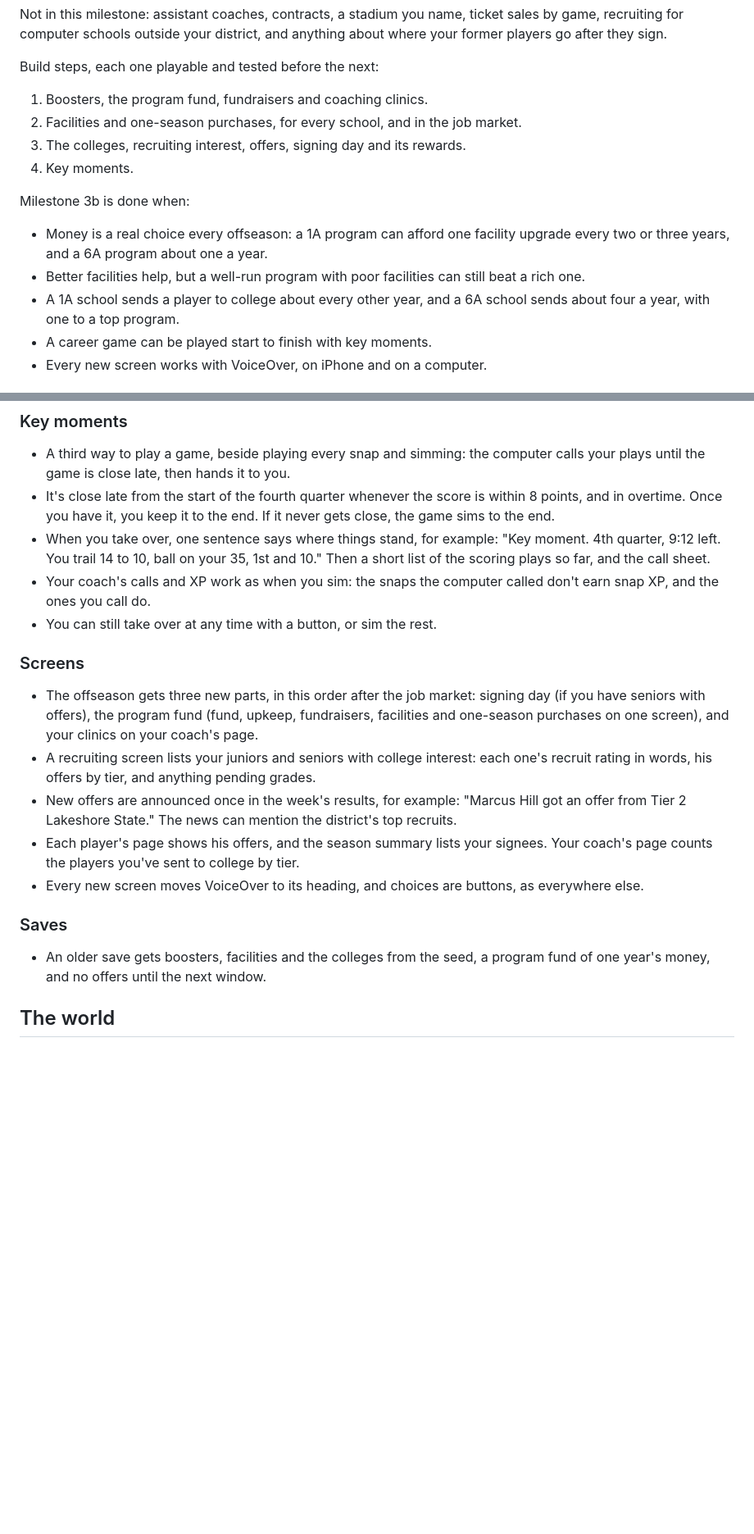
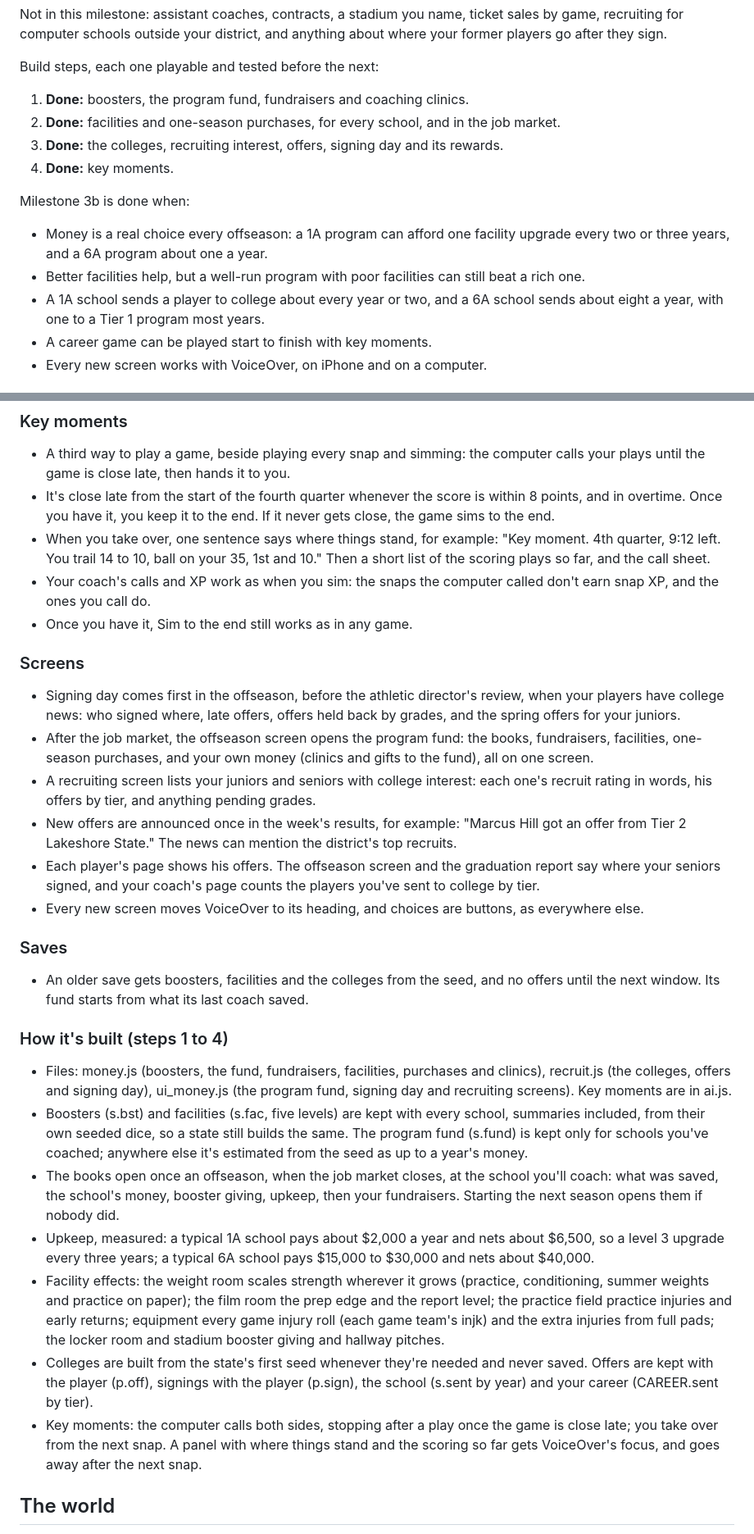
Before and after one commit to christopherabel3000-creator/Friday-to-Sunday, a Markdown page: DESIGN.md, 2 parts joined by grey strips. Shown at 82% size. GitHub-like rendering; blank space fills up the shorter version.

```diff
--- a/DESIGN.md
+++ b/DESIGN.md
@@ -311,16 +311,16 @@ Not in this milestone: assistant coaches, contracts, a stadium you name, ticket
 
 Build steps, each one playable and tested before the next:
 
-1. Boosters, the program fund, fundraisers and coaching clinics.
-2. Facilities and one-season purchases, for every school, and in the job market.
-3. The colleges, recruiting interest, offers, signing day and its rewards.
-4. Key moments.
+1. **Done:** boosters, the program fund, fundraisers and coaching clinics.
+2. **Done:** facilities and one-season purchases, for every school, and in the job market.
+3. **Done:** the colleges, recruiting interest, offers, signing day and its rewards.
+4. **Done:** key moments.
 
 Milestone 3b is done when:
 
 - Money is a real choice every offseason: a 1A program can afford one facility upgrade every two or three years, and a 6A program about one a year.
 - Better facilities help, but a well-run program with poor facilities can still beat a rich one.
-- A 1A school sends a player to college about every other year, and a 6A school sends about four a year, with one to a top program.
+- A 1A school sends a player to college about every year or two, and a 6A school sends about eight a year, with one to a Tier 1 program most years.
 - A career game can be played start to finish with key moments.
 - Every new screen works with VoiceOver, on iPhone and on a computer.
 
@@ -422,19 +422,30 @@ You can also give any amount of your earnings to the program fund. Earnings neve
 - It's close late from the start of the fourth quarter whenever the score is within 8 points, and in overtime. Once you have it, you keep it to the end. If it never gets close, the game sims to the end.
 - When you take over, one sentence says where things stand, for example: "Key moment. 4th quarter, 9:12 left. You trail 14 to 10, ball on your 35, 1st and 10." Then a short list of the scoring plays so far, and the call sheet.
 - Your coach's calls and XP work as when you sim: the snaps the computer called don't earn snap XP, and the ones you call do.
-- You can still take over at any time with a button, or sim the rest.
+- Once you have it, Sim to the end still works as in any game.
 
 ### Screens
 
-- The offseason gets three new parts, in this order after the job market: signing day (if you have seniors with offers), the program fund (fund, upkeep, fundraisers, facilities and one-season purchases on one screen), and your clinics on your coach's page.
+- Signing day comes first in the offseason, before the athletic director's review, when your players have college news: who signed where, late offers, offers held back by grades, and the spring offers for your juniors.
+- After the job market, the offseason screen opens the program fund: the books, fundraisers, facilities, one-season purchases, and your own money (clinics and gifts to the fund), all on one screen.
 - A recruiting screen lists your juniors and seniors with college interest: each one's recruit rating in words, his offers by tier, and anything pending grades.
 - New offers are announced once in the week's results, for example: "Marcus Hill got an offer from Tier 2 Lakeshore State." The news can mention the district's top recruits.
-- Each player's page shows his offers, and the season summary lists your signees. Your coach's page counts the players you've sent to college by tier.
+- Each player's page shows his offers. The offseason screen and the graduation report say where your seniors signed, and your coach's page counts the players you've sent to college by tier.
 - Every new screen moves VoiceOver to its heading, and choices are buttons, as everywhere else.
 
 ### Saves
 
-- An older save gets boosters, facilities and the colleges from the seed, a program fund of one year's money, and no offers until the next window.
+- An older save gets boosters, facilities and the colleges from the seed, and no offers until the next window. Its fund starts from what its last coach saved.
+
+### How it's built (steps 1 to 4)
+
+- Files: money.js (boosters, the fund, fundraisers, facilities, purchases and clinics), recruit.js (the colleges, offers and signing day), ui_money.js (the program fund, signing day and recruiting screens). Key moments are in ai.js.
+- Boosters (s.bst) and facilities (s.fac, five levels) are kept with every school, summaries included, from their own seeded dice, so a state still builds the same. The program fund (s.fund) is kept only for schools you've coached; anywhere else it's estimated from the seed as up to a year's money.
+- The books open once an offseason, when the job market closes, at the school you'll coach: what was saved, the school's money, booster giving, upkeep, then your fundraisers. Starting the next season opens them if nobody did.
+- Upkeep, measured: a typical 1A school pays about $2,000 a year and nets about $6,500, so a level 3 upgrade every three years; a typical 6A school pays $15,000 to $30,000 and nets about $40,000.
+- Facility effects: the weight room scales strength wherever it grows (practice, conditioning, summer weights and practice on paper); the film room the prep edge and the report level; the practice field practice injuries and early returns; equipment every game injury roll (each game team's injk) and the extra injuries from full pads; the locker room and stadium booster giving and hallway pitches.
+- Colleges are built from the state's first seed whenever they're needed and never saved. Offers are kept with the player (p.off), signings with the player (p.sign), the school (s.sent by year) and your career (CAREER.sent by tier).
+- Key moments: the computer calls both sides, stopping after a play once the game is close late; you take over from the next snap. A panel with where things stand and the scoring so far gets VoiceOver's focus, and goes away after the next snap.
 
 ## The world
 
```
Also changed, not shown: other parts of DESIGN.md (+8 -8 lines), README.md (+10 -3 lines).
